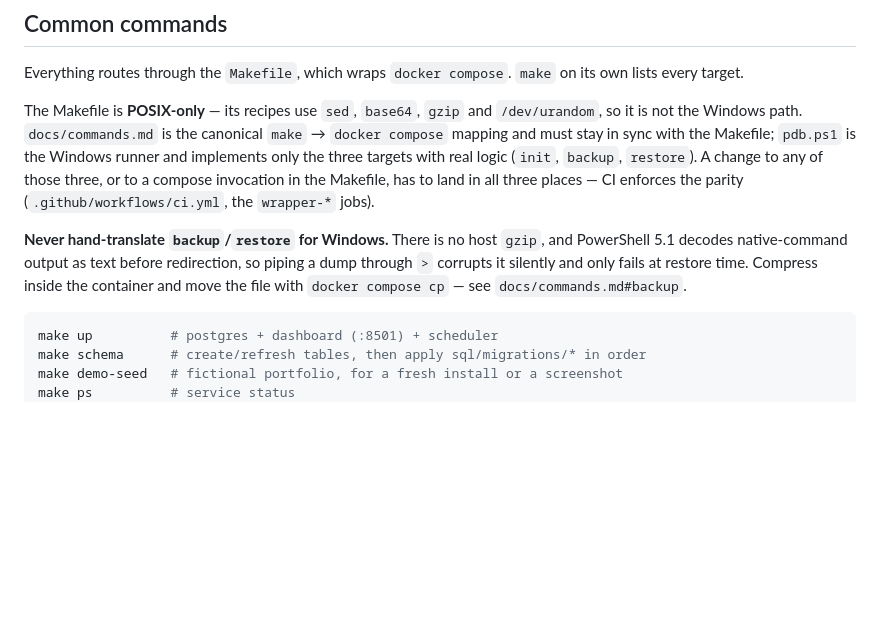
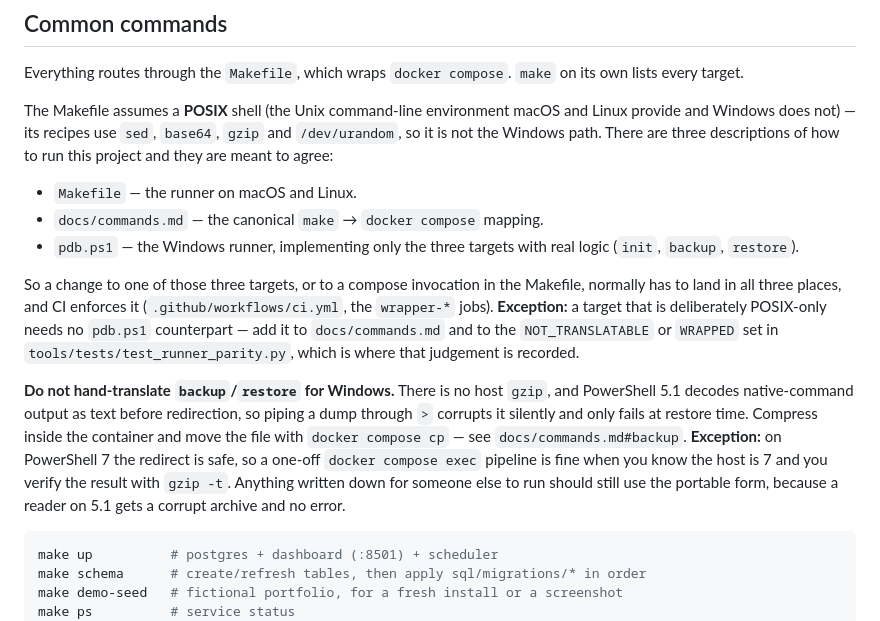
Before and after one commit to amosgeva/PortfolioDB, a Markdown page: CLAUDE.md, the part around the change. Drawn GitHub-style; blank space fills up the shorter version.

Commit message:
docs: give the new CLAUDE.md rules escape hatches, and define POSIX
Codacy's Agentlinter, not PSScriptAnalyzer, was the thing failing the PR -- it
reads CLAUDE.md and flagged three findings, all in prose added by this branch:
two absolute rules with no stated exception, and "POSIX" used without being
defined. The same fix pattern as b91d4a2, which gave the no-positions-table
rule its exception clause.

- POSIX is now defined on first use.
- The three-places sync rule states its exception: a deliberately POSIX-only
  target needs no pdb.ps1 counterpart, and names where that judgement is
  recorded (the NOT_TRANSLATABLE / WRAPPED sets in the parity test).
- "Never hand-translate backup/restore" becomes "do not", with the real
  exception written out: PowerShell 7's redirect is safe, so a one-off pipeline
  is fine on a known-7 host if you verify with `gzip -t`. Anything written down
  for someone else still uses the portable form, because a reader on 5.1 gets a
  corrupt archive and no error.

The rule list also becomes a list rather than a paragraph, which is what made
the missing exceptions hard to see in the first place.

Co-Authored-By: Claude Opus 5 (1M context) <noreply@anthropic.com>

````diff
--- a/CLAUDE.md
+++ b/CLAUDE.md
@@ -15,19 +15,32 @@ This file provides guidance to Claude Code (claude.ai/code) when working with co
 Everything routes through the `Makefile`, which wraps `docker compose`. `make`
 on its own lists every target.
 
-The Makefile is **POSIX-only** — its recipes use `sed`, `base64`, `gzip` and
-`/dev/urandom`, so it is not the Windows path. `docs/commands.md` is the
-canonical `make` → `docker compose` mapping and must stay in sync with the
-Makefile; `pdb.ps1` is the Windows runner and implements only the three targets
-with real logic (`init`, `backup`, `restore`). A change to any of those three, or
-to a compose invocation in the Makefile, has to land in all three places — CI
-enforces the parity (`.github/workflows/ci.yml`, the `wrapper-*` jobs).
+The Makefile assumes a **POSIX** shell (the Unix command-line environment macOS
+and Linux provide and Windows does not) — its recipes use `sed`, `base64`, `gzip`
+and `/dev/urandom`, so it is not the Windows path. There are three descriptions
+of how to run this project and they are meant to agree:
 
-**Never hand-translate `backup`/`restore` for Windows.** There is no host `gzip`,
-and PowerShell 5.1 decodes native-command output as text before redirection, so
-piping a dump through `>` corrupts it silently and only fails at restore time.
-Compress inside the container and move the file with `docker compose cp` — see
-`docs/commands.md#backup`.
+- `Makefile` — the runner on macOS and Linux.
+- `docs/commands.md` — the canonical `make` → `docker compose` mapping.
+- `pdb.ps1` — the Windows runner, implementing only the three targets with real
+  logic (`init`, `backup`, `restore`).
+
+So a change to one of those three targets, or to a compose invocation in the
+Makefile, normally has to land in all three places, and CI enforces it
+(`.github/workflows/ci.yml`, the `wrapper-*` jobs). **Exception:** a target that
+is deliberately POSIX-only needs no `pdb.ps1` counterpart — add it to
+`docs/commands.md` and to the `NOT_TRANSLATABLE` or `WRAPPED` set in
+`tools/tests/test_runner_parity.py`, which is where that judgement is recorded.
+
+**Do not hand-translate `backup`/`restore` for Windows.** There is no host
+`gzip`, and PowerShell 5.1 decodes native-command output as text before
+redirection, so piping a dump through `>` corrupts it silently and only fails at
+restore time. Compress inside the container and move the file with
+`docker compose cp` — see `docs/commands.md#backup`. **Exception:** on
+PowerShell 7 the redirect is safe, so a one-off `docker compose exec` pipeline is
+fine when you know the host is 7 and you verify the result with `gzip -t`.
+Anything written down for someone else to run should still use the portable
+form, because a reader on 5.1 gets a corrupt archive and no error.
 
 ```bash
 make up          # postgres + dashboard (:8501) + scheduler
````
